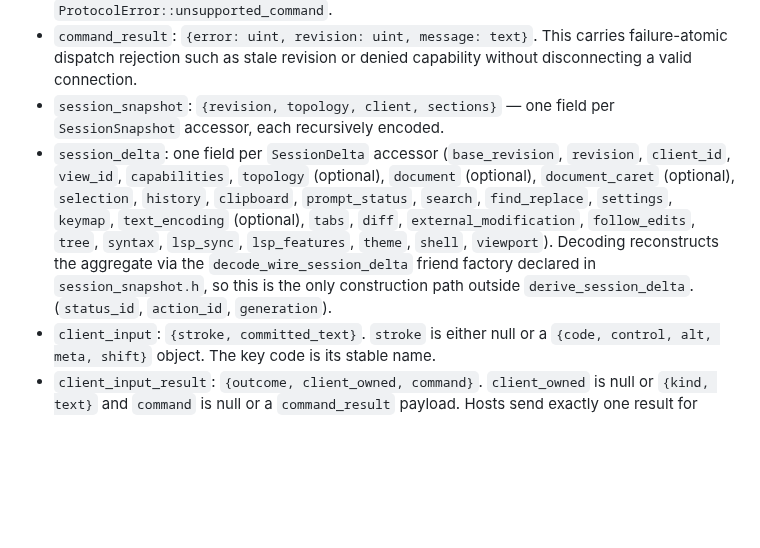
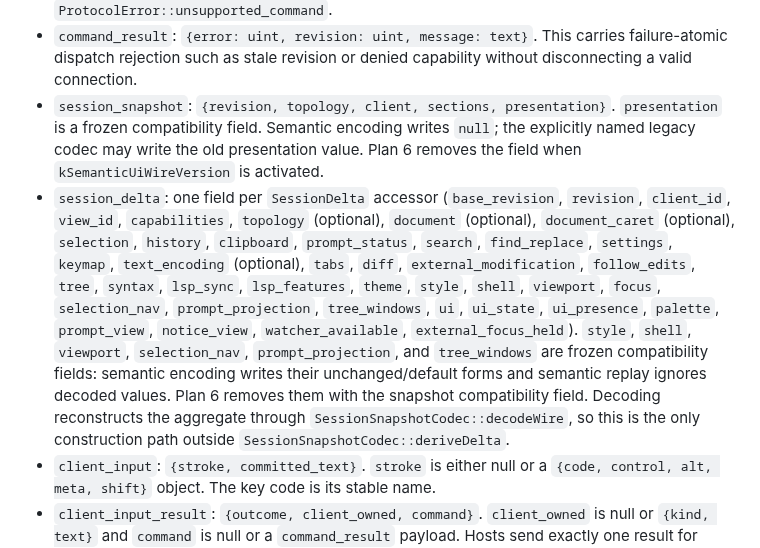
Before and after one commit to icksaur/ssg, a Markdown page: protocol/schema/README.md, the part around the change. GitHub-like rendering; blank space fills up the shorter version.

Commit message:
Document legacy bridge removal handoff
Co-authored-by: Copilot <223556219+Copilot@users.noreply.github.com>

```diff
--- a/protocol/schema/README.md
+++ b/protocol/schema/README.md
@@ -60,19 +60,26 @@ Payload shapes (object field names, all required unless noted optional):
 - `command_result`: `{error: uint, revision: uint, message: text}`. This carries
   failure-atomic dispatch rejection such as stale revision or denied
   capability without disconnecting a valid connection.
-- `session_snapshot`: `{revision, topology, client, sections}` — one field
-  per `SessionSnapshot` accessor, each recursively encoded.
+- `session_snapshot`: `{revision, topology, client, sections, presentation}`.
+  `presentation` is a frozen compatibility field. Semantic encoding writes
+  `null`; the explicitly named legacy codec may write the old presentation
+  value. Plan 6 removes the field when `kSemanticUiWireVersion` is activated.
 - `session_delta`: one field per `SessionDelta` accessor (`base_revision`,
   `revision`, `client_id`, `view_id`, `capabilities`, `topology` (optional),
   `document` (optional), `document_caret` (optional), `selection`,
   `history`, `clipboard`, `prompt_status`, `search`, `find_replace`,
   `settings`, `keymap`, `text_encoding` (optional), `tabs`, `diff`,
   `external_modification`, `follow_edits`, `tree`, `syntax`, `lsp_sync`,
-  `lsp_features`, `theme`, `shell`, `viewport`). Decoding reconstructs the
-  aggregate via the `decode_wire_session_delta` friend factory declared in
-  `session_snapshot.h`, so this is the only construction path outside
-  `derive_session_delta`.
-  (`status_id`, `action_id`, `generation`).
+  `lsp_features`, `theme`, `style`, `shell`, `viewport`, `focus`,
+  `selection_nav`, `prompt_projection`, `tree_windows`, `ui`, `ui_state`,
+  `ui_presence`, `palette`, `prompt_view`, `notice_view`,
+  `watcher_available`, `external_focus_held`). `style`, `shell`, `viewport`,
+  `selection_nav`, `prompt_projection`, and `tree_windows` are frozen
+  compatibility fields: semantic encoding writes their unchanged/default
+  forms and semantic replay ignores decoded values. Plan 6 removes them with
+  the snapshot compatibility field. Decoding reconstructs the aggregate through
+  `SessionSnapshotCodec::decodeWire`, so this is the only construction path
+  outside `SessionSnapshotCodec::deriveDelta`.
 - `client_input`: `{stroke, committed_text}`. `stroke` is either null or a
   `{code, control, alt, meta, shift}` object. The key code is its stable name.
 - `client_input_result`: `{outcome, client_owned, command}`. `client_owned` is
```
Also changed, not shown: plan-4.md (+22 -0 lines), plan-6.md (+21 -0 lines).
